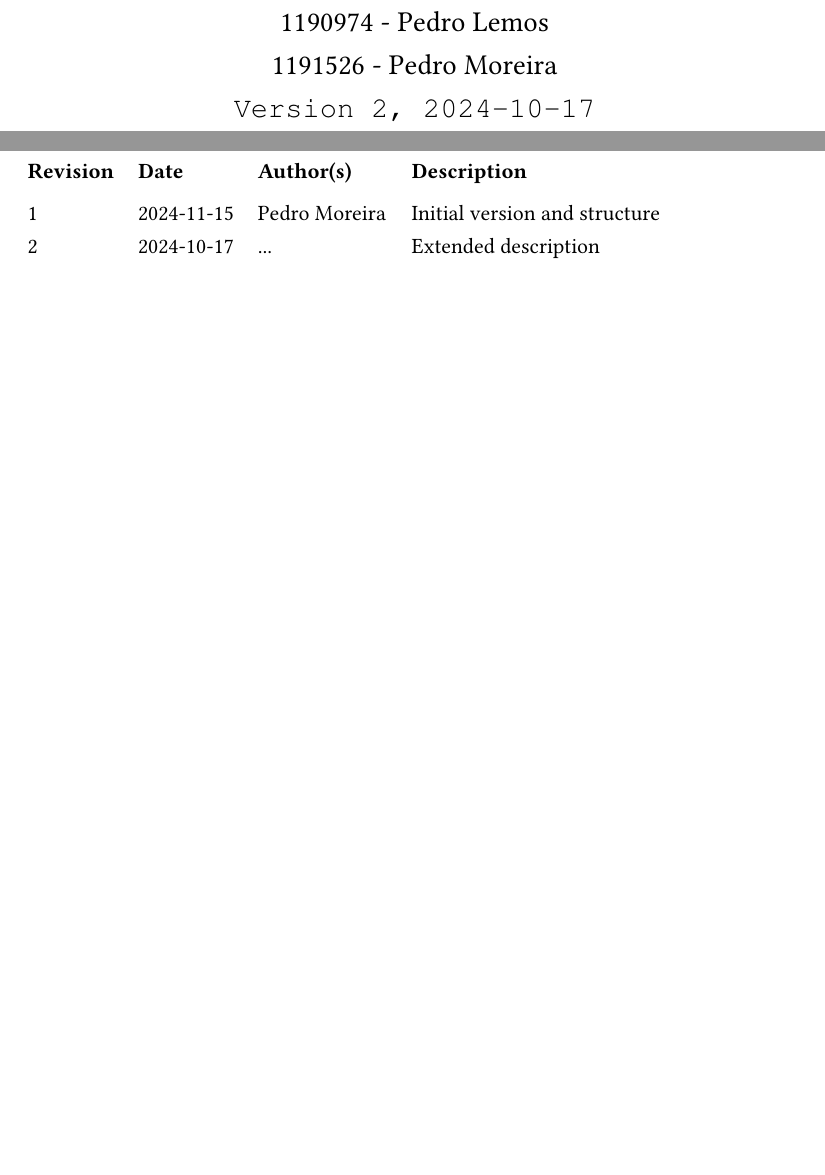
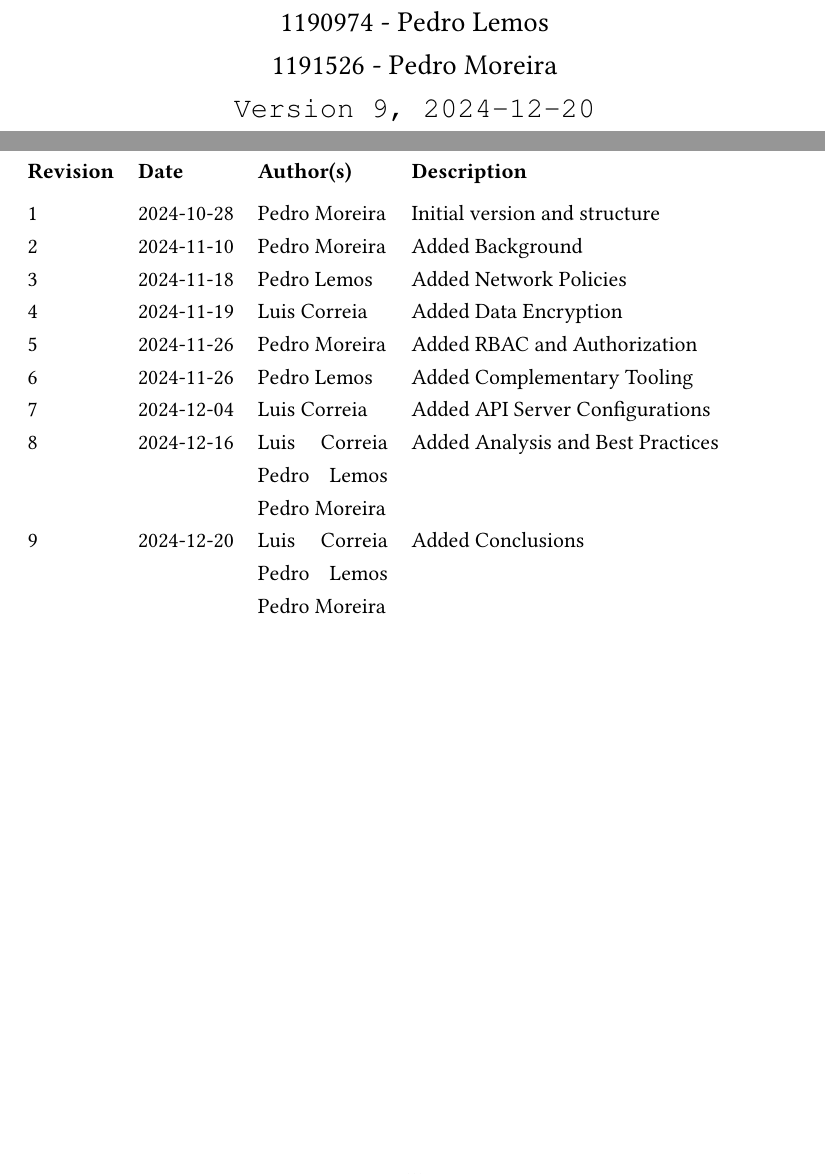
Before and after one commit to pedrolemos4/labcib, a LaTeX book (M3/kubernetesReport/individualReport.tex): two parts of pages 1 and 3 of 50, joined at a grey line, cut so that both start at the same text, the shorter picture padded with empty space. Compiled offline with pdfLaTeX.

Commit message:
Revisions history
De acordo com o progress report que foi mandado a meio caso os profs vao pegar nisso como comparação (meti uma derrapagem nos ultimos dois)

```diff
--- a/M3/kubernetesReport/individualReport.tex
+++ b/M3/kubernetesReport/individualReport.tex
@@ -82,8 +82,15 @@
 
 	% Start of the revision history table
 	\begin{versionhistory}
-		\vhEntry{1}{2024-11-15}{Pedro Moreira}{Initial version and structure}
-		\vhEntry{2}{2024-10-17}{...}{Extended description}
+		\vhEntry{1}{2024-10-28}{Pedro Moreira}{Initial version and structure}
+		\vhEntry{2}{2024-11-10}{Pedro Moreira}{Added Background}
+		\vhEntry{3}{2024-11-18}{Pedro Lemos}{Added Network Policies}
+		\vhEntry{4}{2024-11-19}{Luis Correia}{Added Data Encryption}
+		\vhEntry{5}{2024-11-26}{Pedro Moreira}{Added RBAC and Authorization}
+		\vhEntry{6}{2024-11-26}{Pedro Lemos}{Added Complementary Tooling}
+		\vhEntry{7}{2024-12-04}{Luis Correia}{Added API Server Configurations}
+		\vhEntry{8}{2024-12-16}{Luis Correia Pedro Lemos Pedro Moreira}{Added Analysis and Best Practices}
+		\vhEntry{9}{2024-12-20}{Luis Correia Pedro Lemos Pedro Moreira}{Added Conclusions}
 
 
 
```
